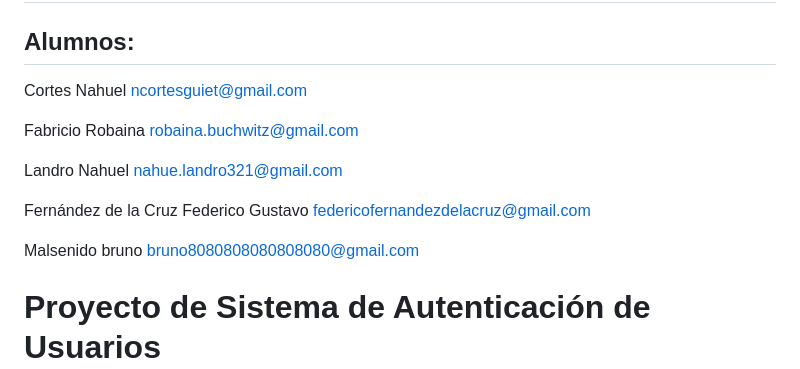
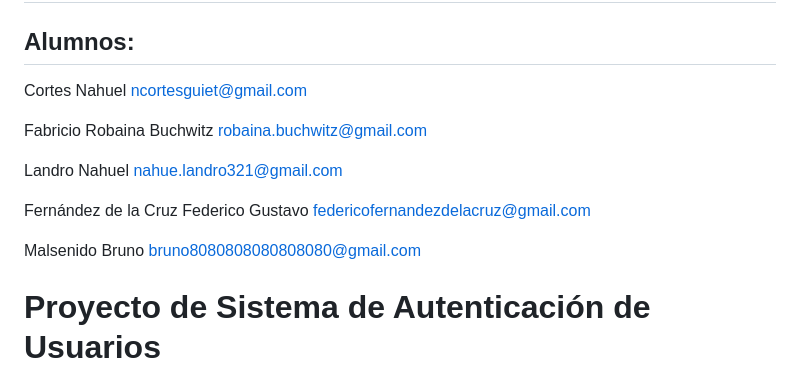
Before and after one commit to FabriR/TP_UNSO, a Markdown page: README.md, the part around the change. Drawn GitHub-style.

```diff
--- a/README.md
+++ b/README.md
@@ -1,15 +1,15 @@
 # Docente: Germán Gabriel Gianotti
 ## Grupo B
 ## Alumnos:
-Cortes	Nahuel	ncortesguiet@gmail.com
+Cortes Nahuel	ncortesguiet@gmail.com
 
-Fabricio	Robaina	robaina.buchwitz@gmail.com
+Fabricio	Robaina Buchwitz robaina.buchwitz@gmail.com
 
-Landro	Nahuel	nahue.landro321@gmail.com
+Landro Nahuel	nahue.landro321@gmail.com
 
 Fernández de la Cruz	Federico Gustavo	federicofernandezdelacruz@gmail.com
 
-Malsenido	bruno	bruno8080808080808080@gmail.com
+Malsenido Bruno	bruno8080808080808080@gmail.com
 
 # Proyecto de Sistema de Autenticación de Usuarios
 
```
